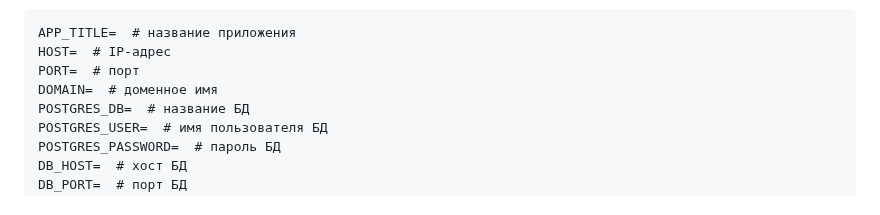
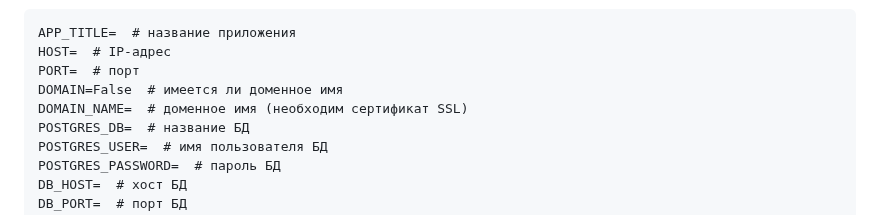
Before and after one commit to AbbadonAA/Latest_News_Bot, a Markdown page: README.md, the part around the change. Rendered like a GitHub page.

```diff
--- a/README.md
+++ b/README.md
@@ -49,7 +49,8 @@
 APP_TITLE=  # название приложения
 HOST=  # IP-адрес
 PORT=  # порт
-DOMAIN=  # доменное имя
+DOMAIN=False  # имеется ли доменное имя
+DOMAIN_NAME=  # доменное имя (необходим сертификат SSL)
 POSTGRES_DB=  # название БД
 POSTGRES_USER=  # имя пользователя БД
 POSTGRES_PASSWORD=  # пароль БД
```
